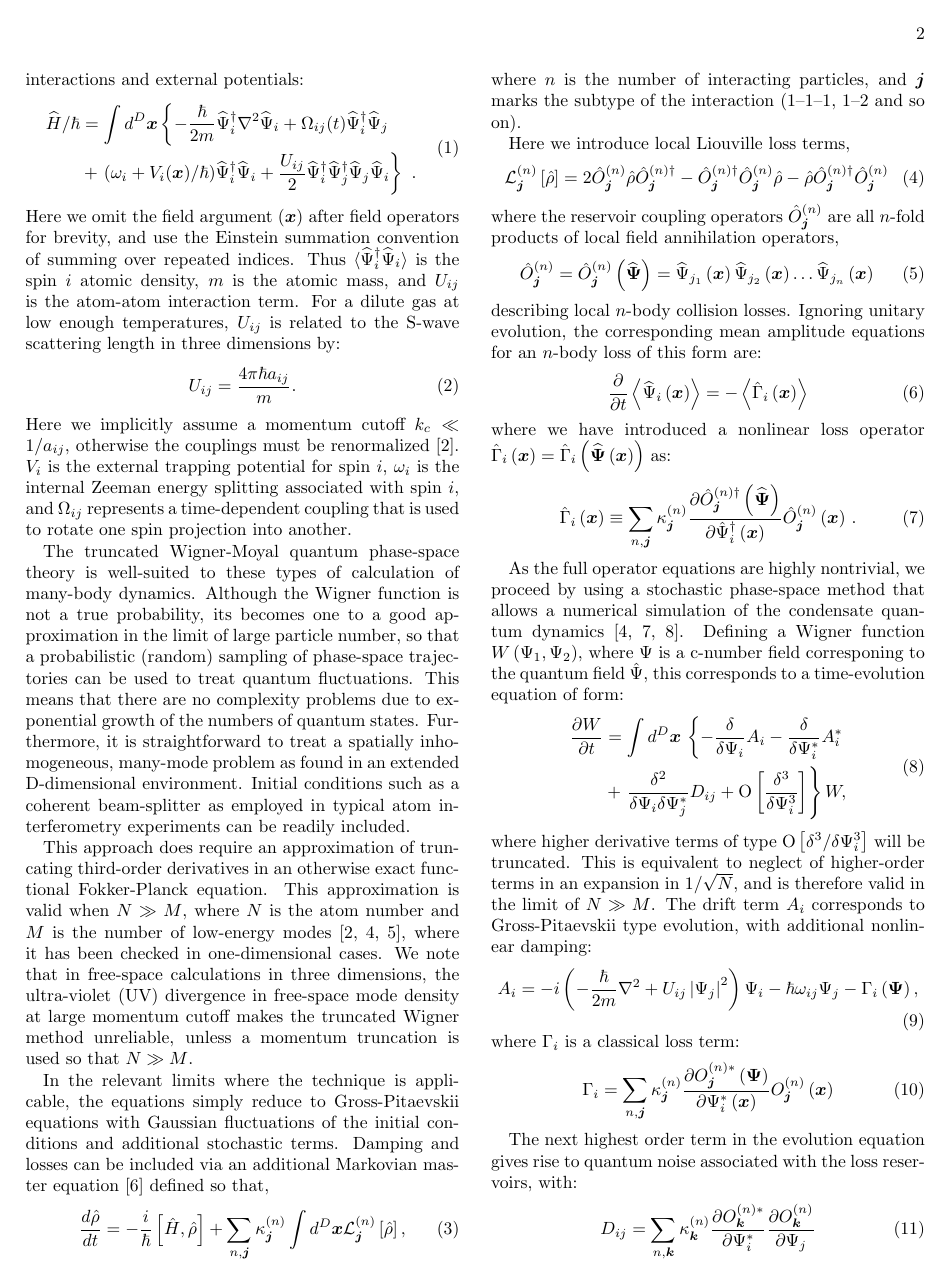
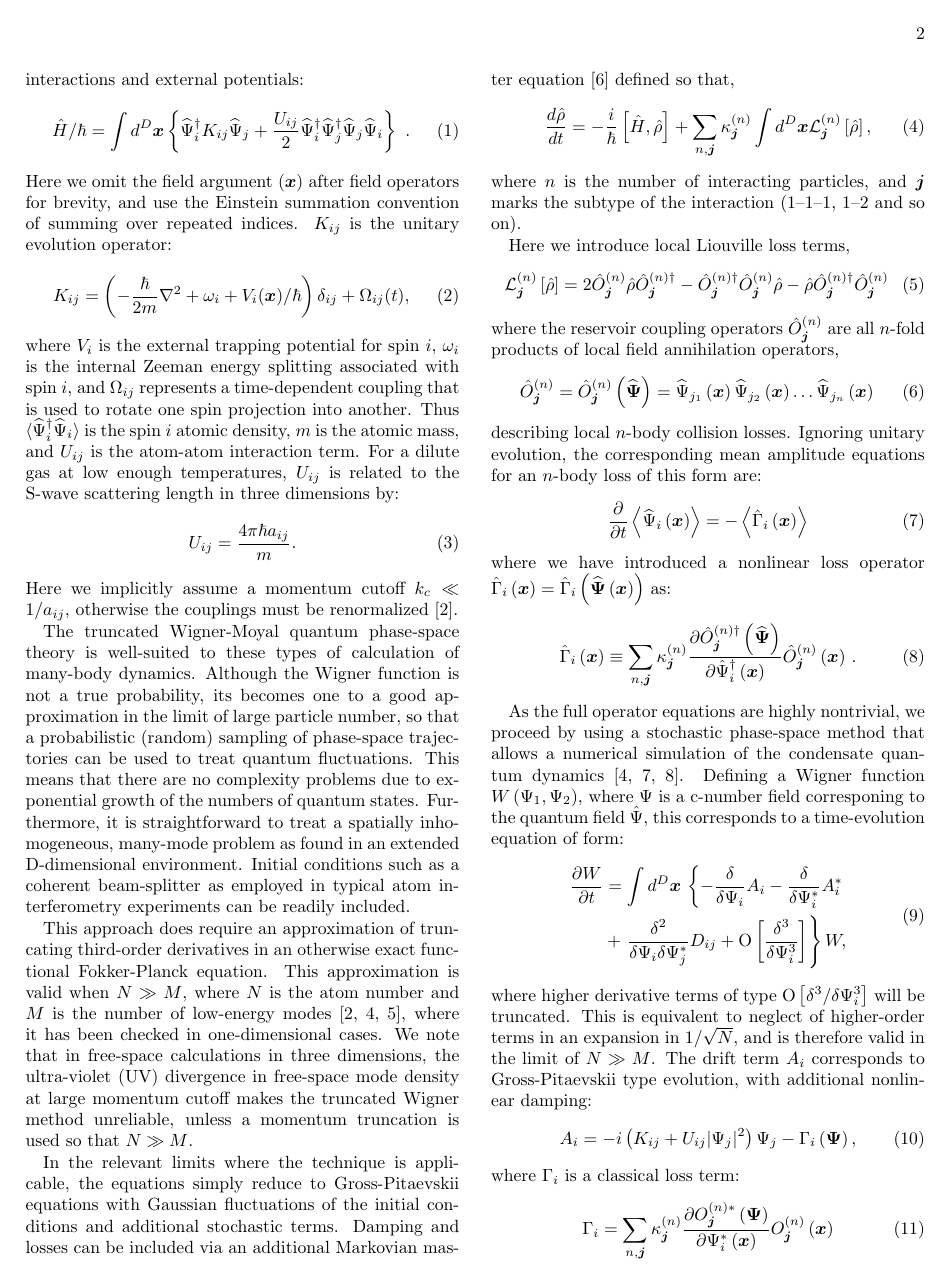
Before and after one commit to fjarri-attic/qsim_letter_2011, a LaTeX paper (qsim.tex): page 2 of 4. Compiled offline with pdfLaTeX.

Commit message:
qsim.tex: using unitary evolution operator K_{ij} throughout the paper

```diff
--- a/qsim.tex
+++ b/qsim.tex
@@ -139,20 +139,23 @@ The resulting physics of a dilute, low-temperature Bose gas
 is well-described in the S-wave scattering limit by an effective Hamiltonian
 with contact interactions and external potentials:
 \begin{equation}
-\begin{split}
-	\widehat{H} / \hbar & = \int d^{D}\xvec \left\{
-		-\frac{\hbar}{2m} \widehat{\Psi}_{i}^{\dagger} \nabla^2 \widehat{\Psi}_{i} +
-		\Omega_{ij}(t) \widehat{\Psi}_{i}^{\dagger} \widehat{\Psi}_{j}
-	\right. \\
-	& + \left.
-		(\omega_i + V_i(\xvec) / \hbar) \widehat{\Psi}_{i}^{\dagger} \widehat{\Psi}_{i} +
+	\hat{H} / \hbar = \int d^{D}\xvec \left\{
+		\widehat{\Psi}_{i}^{\dagger} K_{ij} \widehat{\Psi}_{j} +
 		\frac{U_{ij}}{2} \widehat{\Psi}_{i}^{\dagger} \widehat{\Psi}_{j}^{\dagger}
 		\widehat{\Psi}_{j} \widehat{\Psi}_{i}
 	\right\} \,\,.
-\end{split}
 \end{equation}
 Here we omit the field argument $(\xvec)$ after field operators for brevity,
 and use the Einstein summation convention of summing over repeated indices.
+$K_{ij}$ is the unitary evolution operator:
+\begin{equation}
+	K_{ij} = \left( -\frac{\hbar}{2m} \nabla^2 + \omega_i + V_i(\xvec) / \hbar \right) \delta_{ij} +
+		\Omega_{ij}(t),
+\end{equation}
+where $V_{i}$ is the external trapping potential for spin $i$,
+$\omega_{i}$ is the internal Zeeman energy splitting associated with spin $i$,
+and $\Omega_{ij}$ represents a time-dependent coupling
+that is used to rotate one spin projection into another.
 Thus $\langle \widehat{\Psi}_{i}^{\dagger} \widehat{\Psi}_{i} \rangle$
 is the spin $i$ atomic density, $m$ is the atomic mass,
 and $U_{ij}$ is the atom-atom interaction term.
@@ -163,10 +166,6 @@ $U_{ij}$ is related to the S-wave scattering length in three dimensions by:
 \end{equation}
 Here we implicitly assume a momentum cutoff $k_{c} \ll 1 / a_{ij}$,
 otherwise the couplings must be renormalized~\cite{Sinatra2002}.
-$V_{i}$ is the external trapping potential for spin $i$,
-$\omega_{i}$ is the internal Zeeman energy splitting associated with spin $i$,
-and $\Omega_{ij}$ represents a time-dependent coupling
-that is used to rotate one spin projection into another.
 
 The truncated Wigner-Moyal quantum phase-space theory is well-suited
 to these types of calculation of many-body dynamics.
@@ -268,10 +267,7 @@ and is therefore valid in the limit of $N \gg M$.
 The drift term $A_{i}$ corresponds to Gross-Pitaevskii type evolution,
 with additional nonlinear damping:
 \begin{equation}
-	A_{i} = -i \left(
-	 	-\frac{\hbar}{2m} \nabla^{2} + U_{ij} \left| \Psi_{j} \right|^{2}
-	\right) \Psi_{i} -
-	\hbar \omega_{ij} \Psi_{j} -
+	A_{i} = -i \left( K_{ij} + U_{ij} \lvert \Psi_{j} \rvert^{2} \right) \Psi_{j} -
 	\Gamma_{i} \left( \Psivec \right),
 \end{equation}
 where $\Gamma_{i}$ is a classical loss term:
@@ -298,6 +294,6 @@ With the inclusion of reservoir couplings to describe losses
 the truncated Fokker-Planck equation can be transformed
 to a coupled stochastic Gross-Pitaevskii equation:
 \begin{equation}
-	\frac{d\Psi_{j}}{dt} = iK_{j} \Psi_{j} - iU_{ij} \lvert \Psi_{i} \rvert ^{2} \Psi_{j} -
+	\frac{d\Psi_{j}}{dt} = -i \left( K_{ij} + U_{ij} \lvert \Psi_{i} \rvert ^{2} \right) \Psi_{j} -
 	\Gamma_{j} + \sum_{n,\ivec} \gamma_{\ivec,j}^{(n)} \zeta_{\ivec}^{(n)} (\xvec,t)
 \end{equation}
```
Also changed, not shown: qsim.tex (7 more changed lines).
